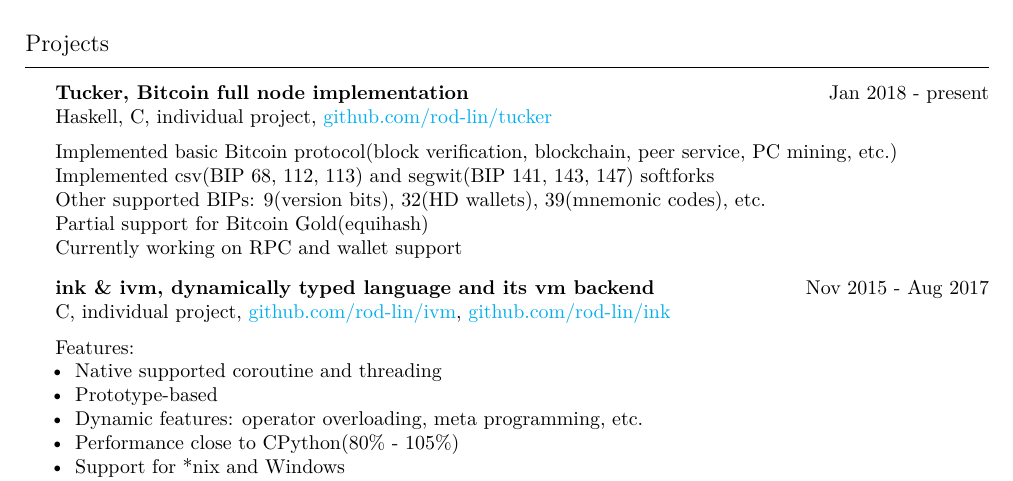
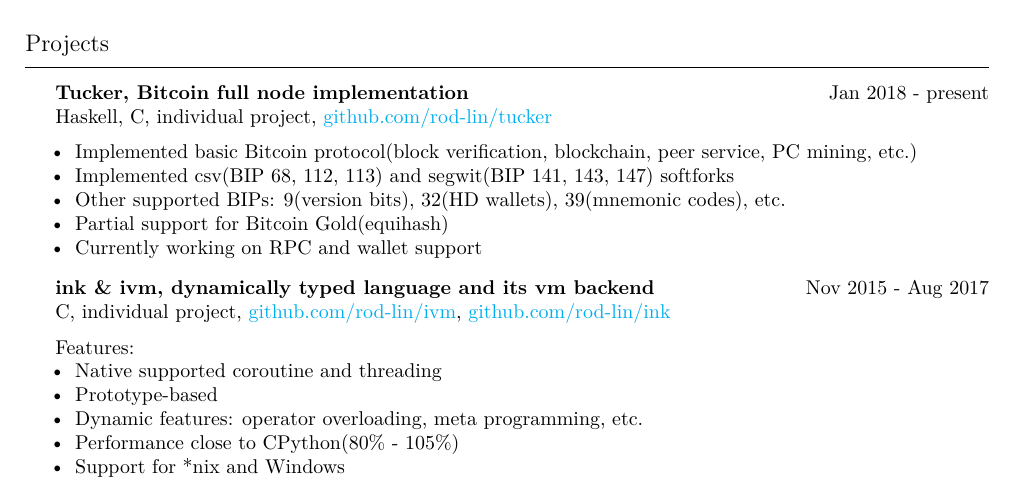
Before and after one commit to zhengyao-lin/resume-old, a LaTeX CV (resume.tex): part of the page, cut so that both start at the same text. Compiled offline with XeLaTeX.

Commit message:
160618#03: update resume

```diff
--- a/resume.tex
+++ b/resume.tex
@@ -78,11 +78,13 @@
 	{
 		Haskell, C, individual project, \link{github.com/rod-lin/tucker} \par
 		\vspace{2mm}
-		Implemented basic Bitcoin protocol(block verification, blockchain, peer service, PC mining, etc.) \par
-		Implemented csv(BIP 68, 112, 113) and segwit(BIP 141, 143, 147) softforks \par
-		Other supported BIPs: 9(version bits), 32(HD wallets), 39(mnemonic codes), etc. \par
-		Partial support for Bitcoin Gold(equihash) \par
-		Currently working on RPC and wallet support
+		\begin{itemize}
+			\item Implemented basic Bitcoin protocol(block verification, blockchain, peer service, PC mining, etc.) \par
+			\item Implemented csv(BIP 68, 112, 113) and segwit(BIP 141, 143, 147) softforks \par
+			\item Other supported BIPs: 9(version bits), 32(HD wallets), 39(mnemonic codes), etc. \par
+			\item Partial support for Bitcoin Gold(equihash) \par
+			\item Currently working on RPC and wallet support
+		\end{itemize}
 	}
 
 \datesection
```
Also changed, not shown: resume.pdf.
